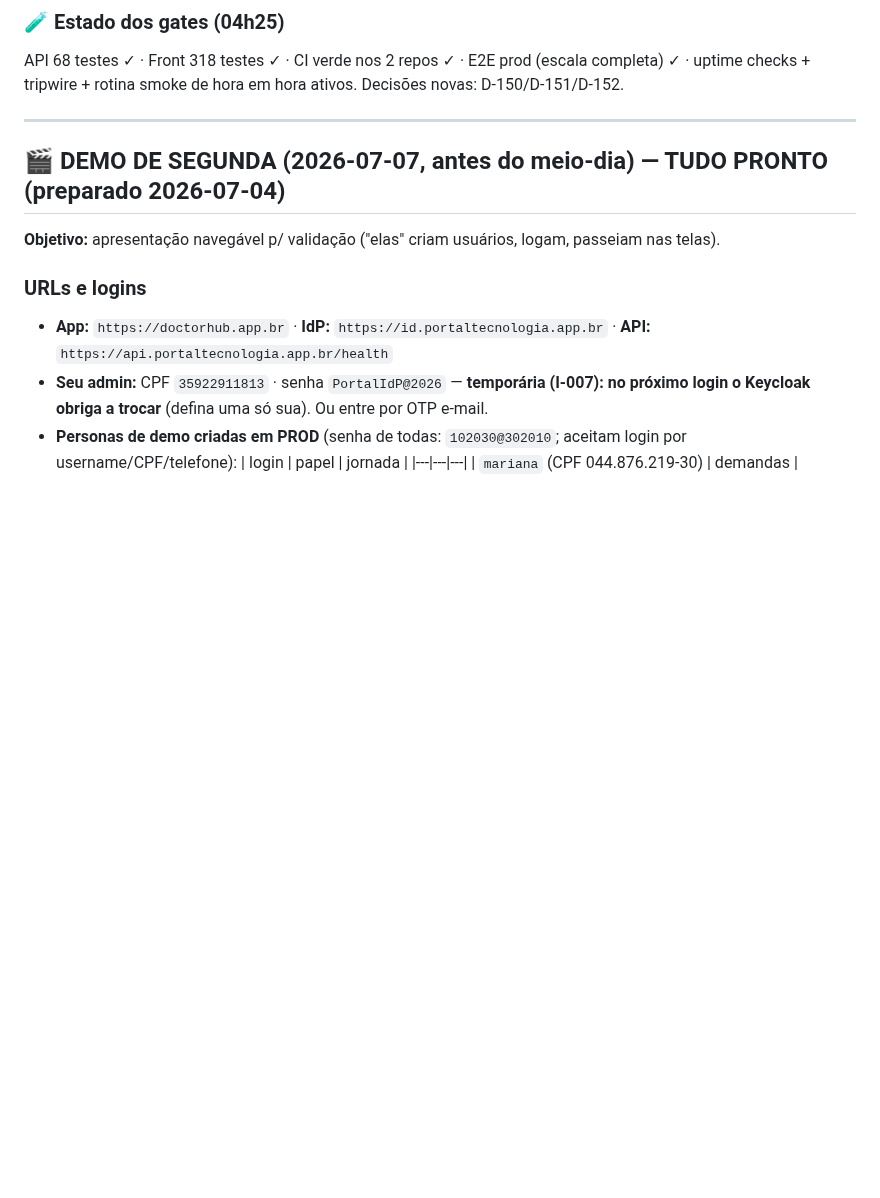
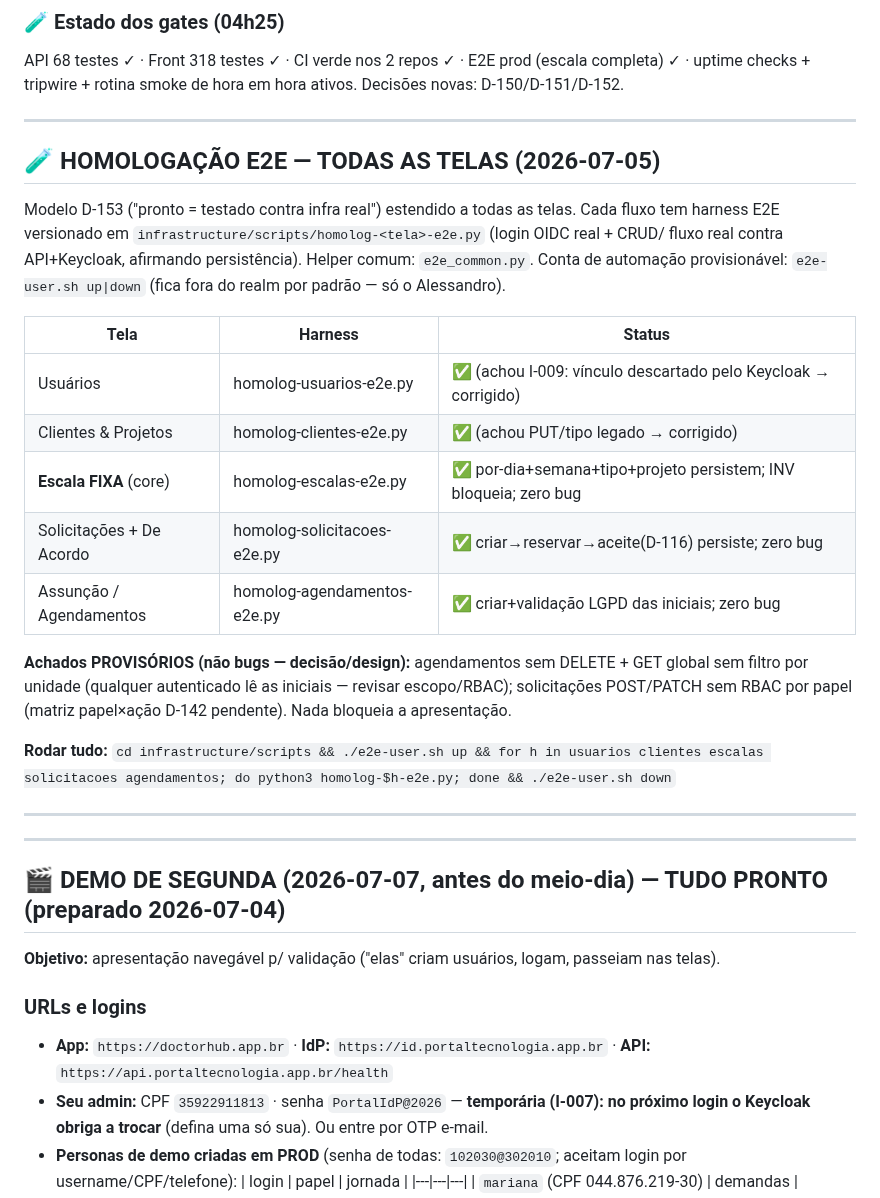
Before and after one commit to Garbiati/portal-tecnologia, a Markdown page: HANDOFF.md, the part around the change. Rendered like a GitHub page; blank space fills up the shorter version.

Commit message:
docs(handoff): homologação E2E de todas as telas (5 harnesses verdes contra prod)
Co-Authored-By: Claude Fable 5 <noreply@anthropic.com>

```diff
--- a/HANDOFF.md
+++ b/HANDOFF.md
@@ -69,6 +69,31 @@ Achados: **24 críticos confirmados · 114 médios · 70 cosméticos**. Status:
 ### 🧪 Estado dos gates (04h25)
 API 68 testes ✓ · Front 318 testes ✓ · CI verde nos 2 repos ✓ · E2E prod (escala completa) ✓ ·
 uptime checks + tripwire + rotina smoke de hora em hora ativos. Decisões novas: D-150/D-151/D-152.
+
+---
+
+## 🧪 HOMOLOGAÇÃO E2E — TODAS AS TELAS (2026-07-05)
+
+Modelo D-153 ("pronto = testado contra infra real") estendido a todas as telas. Cada fluxo tem
+harness E2E versionado em `infrastructure/scripts/homolog-<tela>-e2e.py` (login OIDC real + CRUD/
+fluxo real contra API+Keycloak, afirmando persistência). Helper comum: `e2e_common.py`. Conta de
+automação provisionável: `e2e-user.sh up|down` (fica fora do realm por padrão — só o Alessandro).
+
+| Tela | Harness | Status |
+|---|---|---|
+| Usuários | homolog-usuarios-e2e.py | ✅ (achou I-009: vínculo descartado pelo Keycloak → corrigido) |
+| Clientes & Projetos | homolog-clientes-e2e.py | ✅ (achou PUT/tipo legado → corrigido) |
+| **Escala FIXA** (core) | homolog-escalas-e2e.py | ✅ por-dia+semana+tipo+projeto persistem; INV bloqueia; zero bug |
+| Solicitações + De Acordo | homolog-solicitacoes-e2e.py | ✅ criar→reservar→aceite(D-116) persiste; zero bug |
+| Assunção / Agendamentos | homolog-agendamentos-e2e.py | ✅ criar+validação LGPD das iniciais; zero bug |
+
+**Achados PROVISÓRIOS (não bugs — decisão/design):** agendamentos sem DELETE + GET global sem
+filtro por unidade (qualquer autenticado lê as iniciais — revisar escopo/RBAC); solicitações
+POST/PATCH sem RBAC por papel (matriz papel×ação D-142 pendente). Nada bloqueia a apresentação.
+
+**Rodar tudo:** `cd infrastructure/scripts && ./e2e-user.sh up && for h in usuarios clientes escalas solicitacoes agendamentos; do python3 homolog-$h-e2e.py; done && ./e2e-user.sh down`
+
+---
 
 ---
 
```
